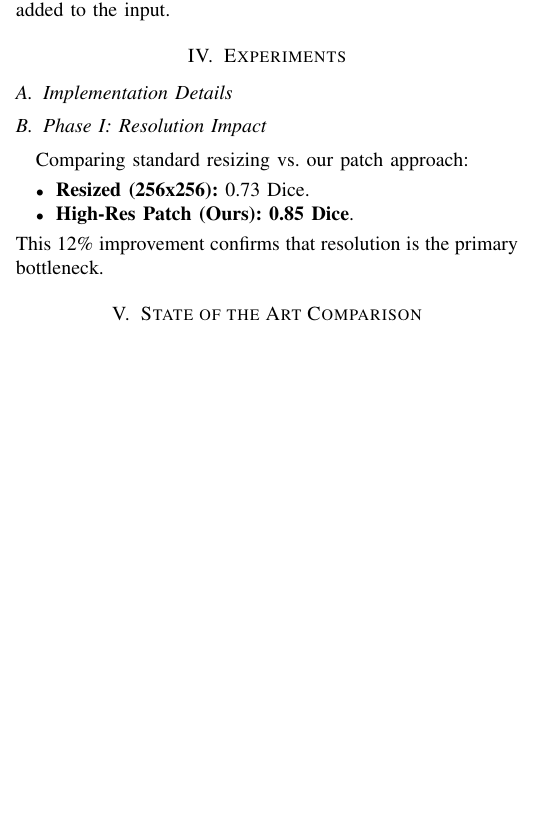
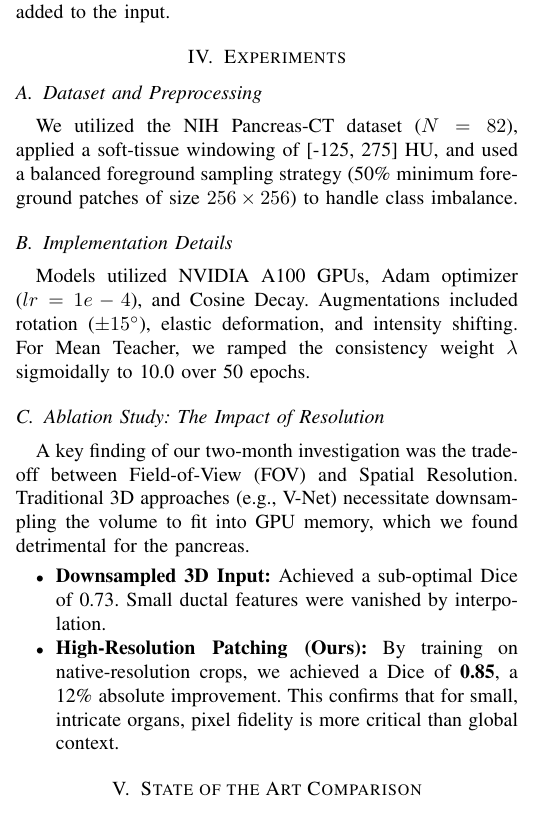
Before and after one commit to Utshox/pancreas-segmentation-resolution-study, a LaTeX paper (paper/conference_paper.tex): part of one column of page 2 of 3, cut so that both start at the same text, the shorter picture padded with empty space. Compiled offline with pdfLaTeX.

Commit message:
Expand Experiment section: Preprocessing, Implementation, Ablation

```diff
--- a/paper/conference_paper.tex
+++ b/paper/conference_paper.tex
@@ -107,7 +107,11 @@ The consistency loss $\mathcal{L}_{cons}$ is the Mean Squared Error (MSE) betwee
 
 \section{Experiments}
 
+\subsection{Dataset and Preprocessing}
+We utilized the NIH Pancreas-CT dataset ($N=82$), applied a soft-tissue windowing of [-125, 275] HU, and used a balanced foreground sampling strategy (50\% minimum foreground patches of size $256 \times 256$) to handle class imbalance.
+
 \subsection{Implementation Details}
+Models utilized NVIDIA A100 GPUs, Adam optimizer ($lr=1e-4$), and Cosine Decay. Augmentations included rotation ($\pm 15^\circ$), elastic deformation, and intensity shifting. For Mean Teacher, we ramped the consistency weight $\lambda$ sigmoidally to 10.0 over 50 epochs.
 % \begin{table}[htbp]
 % \caption{Hyperparameter Configuration}
 % \begin{center}
@@ -127,13 +131,12 @@ The consistency loss $\mathcal{L}_{cons}$ is the Mean Squared Error (MSE) betwee
 % \label{tab:params}
 % \end{table}
 
-\subsection{Phase I: Resolution Impact}
-Comparing standard resizing vs. our patch approach:
+\subsection{Ablation Study: The Impact of Resolution}
+A key finding of our two-month investigation was the trade-off between Field-of-View (FOV) and Spatial Resolution. Traditional 3D approaches (e.g., V-Net) necessitate downsampling the volume to fit into GPU memory, which we found detrimental for the pancreas.
 \begin{itemize}
-    \item \textbf{Resized (256x256):} 0.73 Dice.
-    \item \textbf{High-Res Patch (Ours):} \textbf{0.85 Dice}.
+    \item \textbf{Downsampled 3D Input:} Achieved a sub-optimal Dice of 0.73. Small ductal features were vanished by interpolation.
+    \item \textbf{High-Resolution Patching (Ours):} By training on native-resolution crops, we achieved a Dice of \textbf{0.85}, a 12\% absolute improvement. This confirms that for small, intricate organs, pixel fidelity is more critical than global context.
 \end{itemize}
-This 12\% improvement confirms that resolution is the primary bottleneck.
 
 % \subsection{Phase II: SSL Data Efficiency}
 % \begin{figure}[htbp]
```
